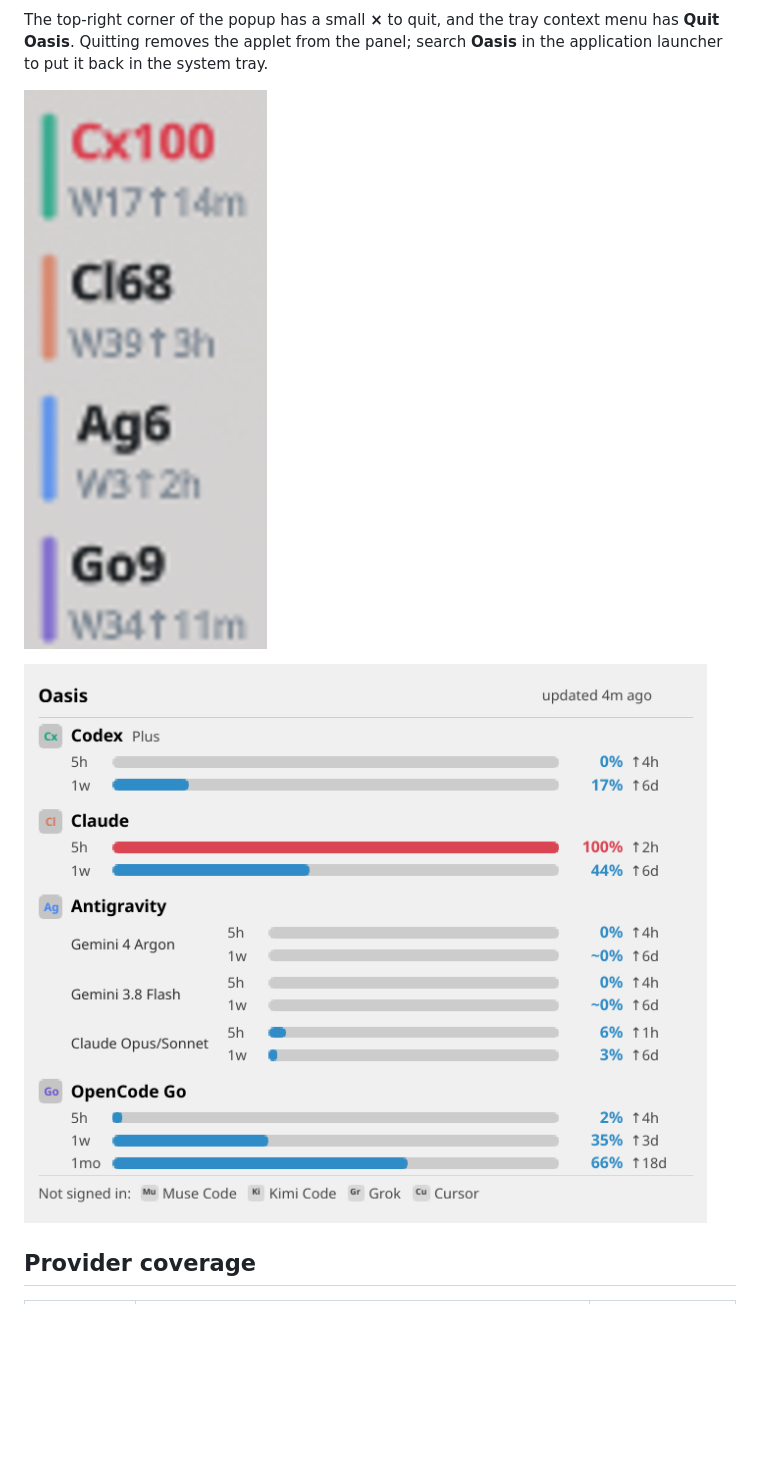
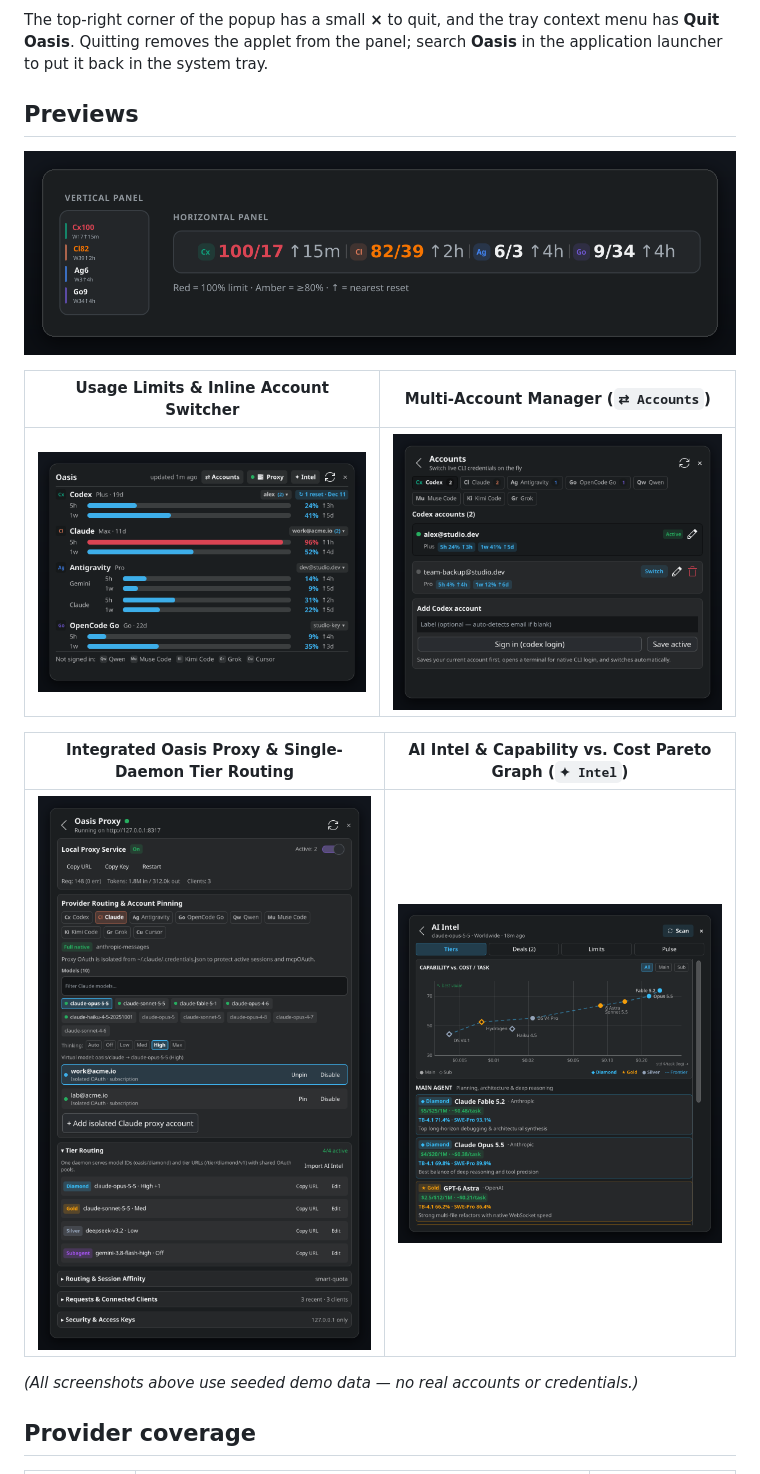
Before and after one commit to dralkh/oasis, a Markdown page: README.md, the part around one of its changes. GitHub-like rendering; pictures changed too: docs/accounts.png (added), docs/intel.png (added), docs/panel.png; blank space fills up the shorter version.

Commit message:
docs(ci): update README previews and stabilize headless qmllint in CI

```diff
--- a/README.md
+++ b/README.md
@@ -36,9 +36,21 @@ The top-right corner of the popup has a small **×** to quit, and the tray
 context menu has **Quit Oasis**. Quitting removes the applet from the panel;
 search **Oasis** in the application launcher to put it back in the system tray.
 
-![panel](docs/panel.png)
+## Previews
 
-![popup](docs/popup.png)
+<p align="center">
+  <img src="docs/panel.png" alt="Oasis KDE Plasma vertical and horizontal panel widgets" width="760">
+</p>
+
+| Usage Limits & Inline Account Switcher | Multi-Account Manager (`⇄ Accounts`) |
+| :---: | :---: |
+| <img src="docs/popup.png" alt="Oasis main popup showing usage bars, account pills, and reset credits" width="430"> | <img src="docs/accounts.png" alt="Oasis multi-account manager with live quota previews" width="430"> |
+
+| Integrated Oasis Proxy & Single-Daemon Tier Routing | AI Intel & Capability vs. Cost Pareto Graph (`✦ Intel`) |
+| :---: | :---: |
+| <img src="docs/proxy.png" alt="Oasis Proxy panel with model catalog, thinking modes, account pinning, and tier routing" width="430"> | <img src="docs/intel.png" alt="Oasis AI Intel modal with Pareto frontier chart and Diamond/Gold/Silver tiers" width="430"> |
+
+*(All screenshots above use seeded demo data — no real accounts or credentials.)*
 
 ## Provider coverage
 
```
Also changed, not shown: other parts of README.md (+2 -24 lines), 2 other files.
